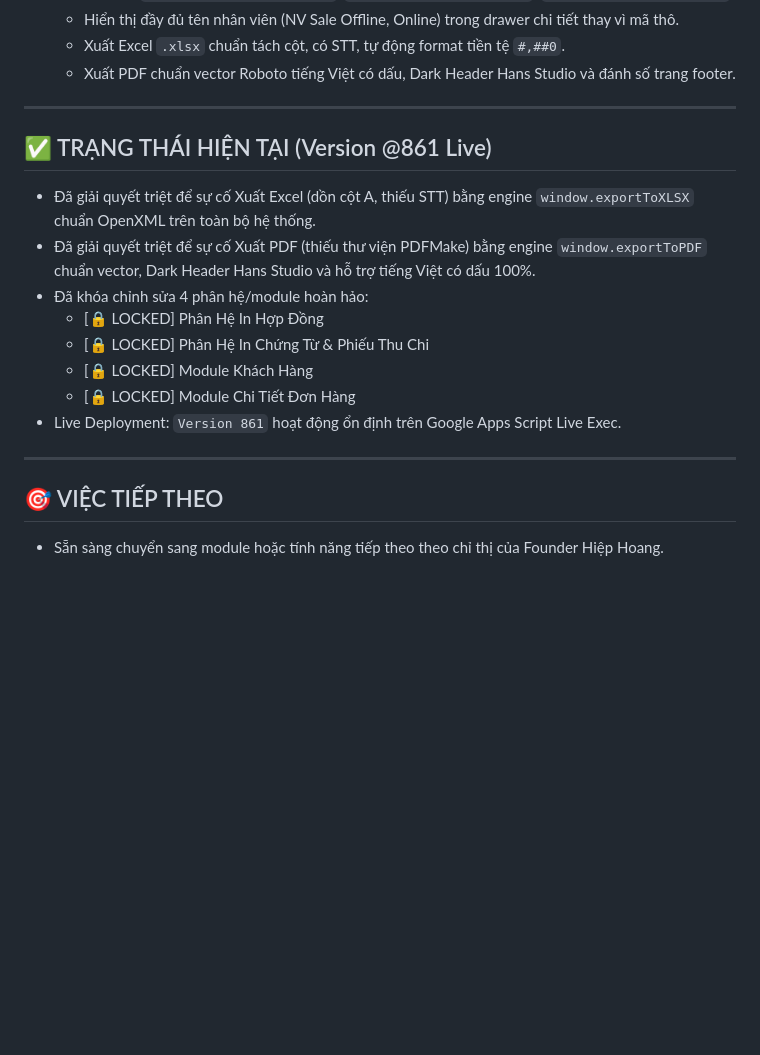
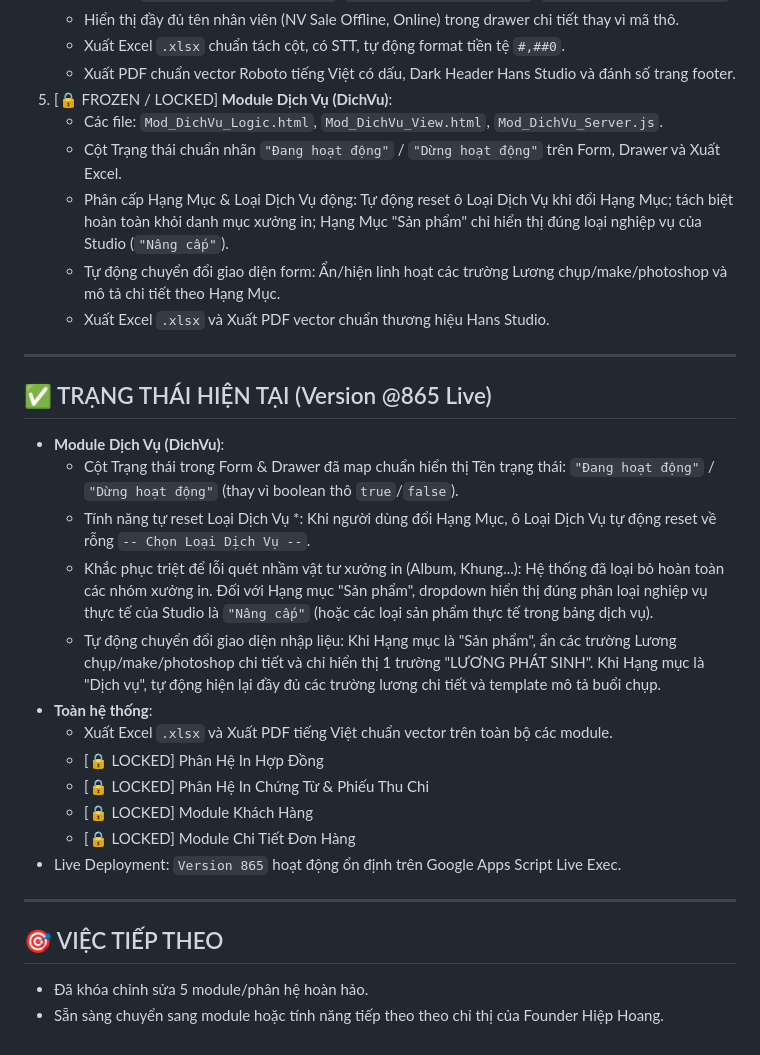
Before and after one commit to hiephoangstudio-source/hopdong, a Markdown page: .agent/memory/today.md, the part around the change. Rendered like a GitHub page; blank space fills up the shorter version.

Commit message:
auto-save: 2026-09-06 12:46

```diff
--- a/.agent/memory/today.md
+++ b/.agent/memory/today.md
@@ -28,20 +28,31 @@
    - Hiển thị đầy đủ tên nhân viên (NV Sale Offline, Online) trong drawer chi tiết thay vì mã thô.
    - Xuất Excel `.xlsx` chuẩn tách cột, có STT, tự động format tiền tệ `#,##0`.
    - Xuất PDF chuẩn vector Roboto tiếng Việt có dấu, Dark Header Hans Studio và đánh số trang footer.
+5. [🔒 FROZEN / LOCKED] **Module Dịch Vụ (DichVu)**:
+   - Các file: `Mod_DichVu_Logic.html`, `Mod_DichVu_View.html`, `Mod_DichVu_Server.js`.
+   - Cột Trạng thái chuẩn nhãn `"Đang hoạt động"` / `"Dừng hoạt động"` trên Form, Drawer và Xuất Excel.
+   - Phân cấp Hạng Mục & Loại Dịch Vụ động: Tự động reset ô Loại Dịch Vụ khi đổi Hạng Mục; tách biệt hoàn toàn khỏi danh mục xưởng in; Hạng Mục "Sản phẩm" chỉ hiển thị đúng loại nghiệp vụ của Studio (`"Nâng cấp"`).
+   - Tự động chuyển đổi giao diện form: Ẩn/hiện linh hoạt các trường Lương chụp/make/photoshop và mô tả chi tiết theo Hạng Mục.
+   - Xuất Excel `.xlsx` và Xuất PDF vector chuẩn thương hiệu Hans Studio.
 
 ---
 
-## ✅ TRẠNG THÁI HIỆN TẠI (Version @861 Live)
-- Đã giải quyết triệt để sự cố Xuất Excel (dồn cột A, thiếu STT) bằng engine `window.exportToXLSX` chuẩn OpenXML trên toàn bộ hệ thống.
-- Đã giải quyết triệt để sự cố Xuất PDF (thiếu thư viện PDFMake) bằng engine `window.exportToPDF` chuẩn vector, Dark Header Hans Studio và hỗ trợ tiếng Việt có dấu 100%.
-- Đã khóa chỉnh sửa 4 phân hệ/module hoàn hảo:
+## ✅ TRẠNG THÁI HIỆN TẠI (Version @865 Live)
+- **Module Dịch Vụ (DichVu)**:
+  + Cột Trạng thái trong Form & Drawer đã map chuẩn hiển thị Tên trạng thái: `"Đang hoạt động"` / `"Dừng hoạt động"` (thay vì boolean thô `true`/`false`).
+  + Tính năng tự reset Loại Dịch Vụ *: Khi người dùng đổi Hạng Mục, ô Loại Dịch Vụ tự động reset về rỗng `-- Chọn Loại Dịch Vụ --`.
+  + Khắc phục triệt để lỗi quét nhầm vật tư xưởng in (Album, Khung...): Hệ thống đã loại bỏ hoàn toàn các nhóm xưởng in. Đối với Hạng mục "Sản phẩm", dropdown hiển thị đúng phân loại nghiệp vụ thực tế của Studio là `"Nâng cấp"` (hoặc các loại sản phẩm thực tế trong bảng dịch vụ).
+  + Tự động chuyển đổi giao diện nhập liệu: Khi Hạng mục là "Sản phẩm", ẩn các trường Lương chụp/make/photoshop chi tiết và chỉ hiển thị 1 trường "LƯƠNG PHÁT SINH". Khi Hạng mục là "Dịch vụ", tự động hiện lại đầy đủ các trường lương chi tiết và template mô tả buổi chụp.
+- **Toàn hệ thống**:
+  + Xuất Excel `.xlsx` và Xuất PDF tiếng Việt chuẩn vector trên toàn bộ các module.
   + [🔒 LOCKED] Phân Hệ In Hợp Đồng
   + [🔒 LOCKED] Phân Hệ In Chứng Từ & Phiếu Thu Chi
   + [🔒 LOCKED] Module Khách Hàng
   + [🔒 LOCKED] Module Chi Tiết Đơn Hàng
-- Live Deployment: `Version 861` hoạt động ổn định trên Google Apps Script Live Exec.
+- Live Deployment: `Version 865` hoạt động ổn định trên Google Apps Script Live Exec.
 
 ---
 
 ## 🎯 VIỆC TIẾP THEO
+- Đã khóa chỉnh sửa 5 module/phân hệ hoàn hảo.
 - Sẵn sàng chuyển sang module hoặc tính năng tiếp theo theo chỉ thị của Founder Hiệp Hoang.
```
Also changed, not shown: .agent/memory/gotchas.md (+7 -0 lines).
